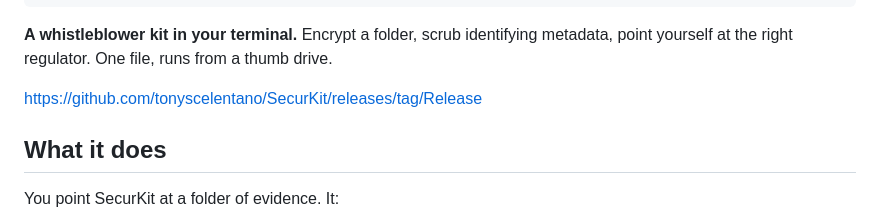
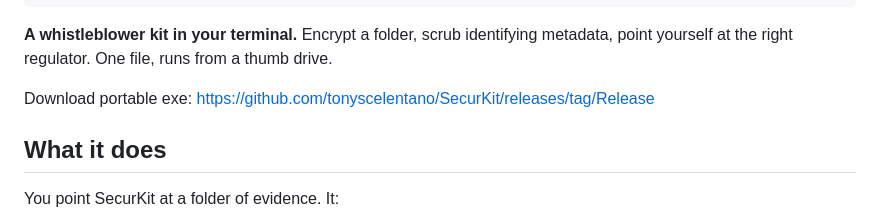
Before and after one commit to tonyscelentano/SecurKit, a Markdown page: README.md, the part around the change. GitHub-like rendering.

```diff
--- a/README.md
+++ b/README.md
@@ -9,7 +9,7 @@
 
 **A whistleblower kit in your terminal.** Encrypt a folder, scrub identifying metadata, point yourself at the right regulator. One file, runs from a thumb drive.
 
-[https://github.com/tonyscelentano/SecurKit/releases/tag/Release](url)
+Download portable exe: [https://github.com/tonyscelentano/SecurKit/releases/tag/Release](url)
 
 ## What it does
 
```
